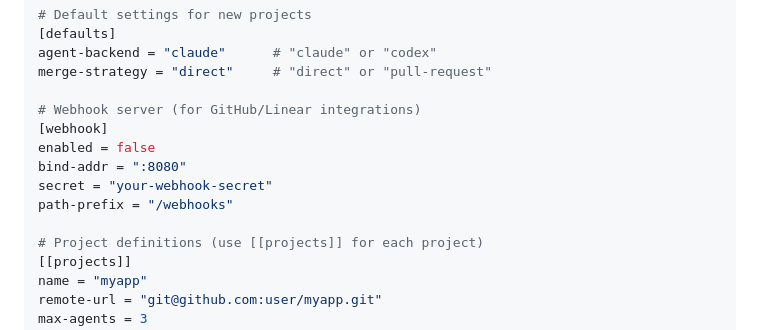
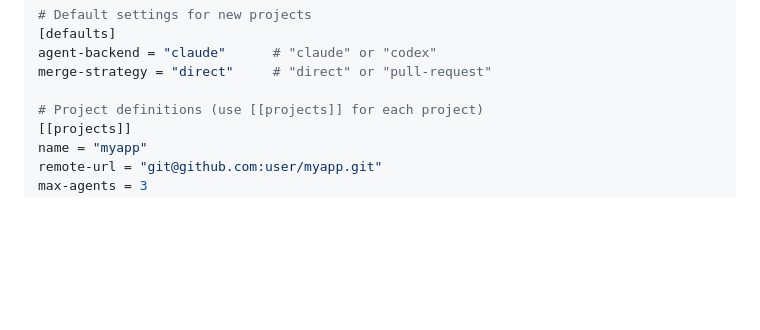
Before and after one commit to tessro/fab, a Markdown page: README.md, the part around the change. Rendered like a GitHub page; blank space fills up the shorter version.

```diff
--- a/README.md
+++ b/README.md
@@ -209,13 +209,6 @@ model = "claude-haiku-4-5"
 agent-backend = "claude"      # "claude" or "codex"
 merge-strategy = "direct"     # "direct" or "pull-request"
 
-# Webhook server (for GitHub/Linear integrations)
-[webhook]
-enabled = false
-bind-addr = ":8080"
-secret = "your-webhook-secret"
-path-prefix = "/webhooks"
-
 # Project definitions (use [[projects]] for each project)
 [[projects]]
 name = "myapp"
```
Also changed, not shown: docs/components/configuration.md (+2 -16 lines), docs/components/supervisor.md (+0 -11 lines).
